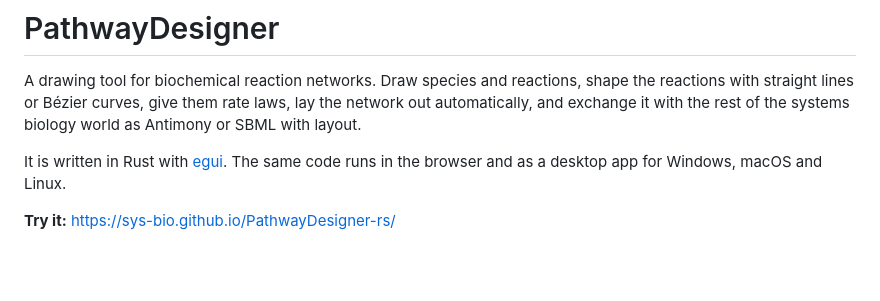
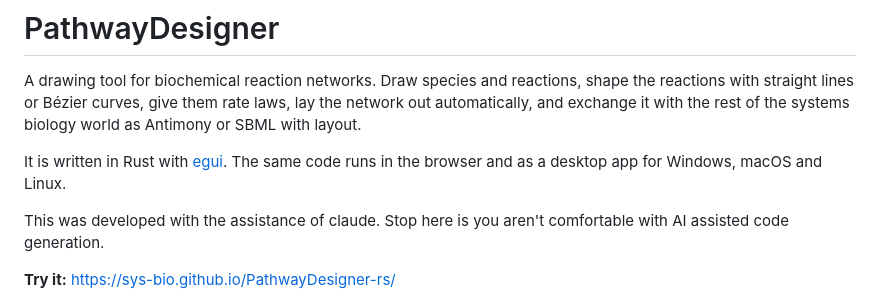
Before and after one commit to sys-bio/PathwayDesigner-rs, a Markdown page: README.md, the part around the change. Drawn GitHub-style; blank space fills up the shorter version.

Commit message:
Update README to mention AI assistance
Added a note about AI assistance in development.

```diff
--- a/README.md
+++ b/README.md
@@ -7,6 +7,8 @@ biology world as Antimony or SBML with layout.
 
 It is written in Rust with [egui](https://github.com/emilk/egui). The same code
 runs in the browser and as a desktop app for Windows, macOS and Linux.
+
+This was developed with the assistance of claude. Stop here is you aren't comfortable with AI assisted code generation.
 
 **Try it:** https://sys-bio.github.io/PathwayDesigner-rs/
 
```
